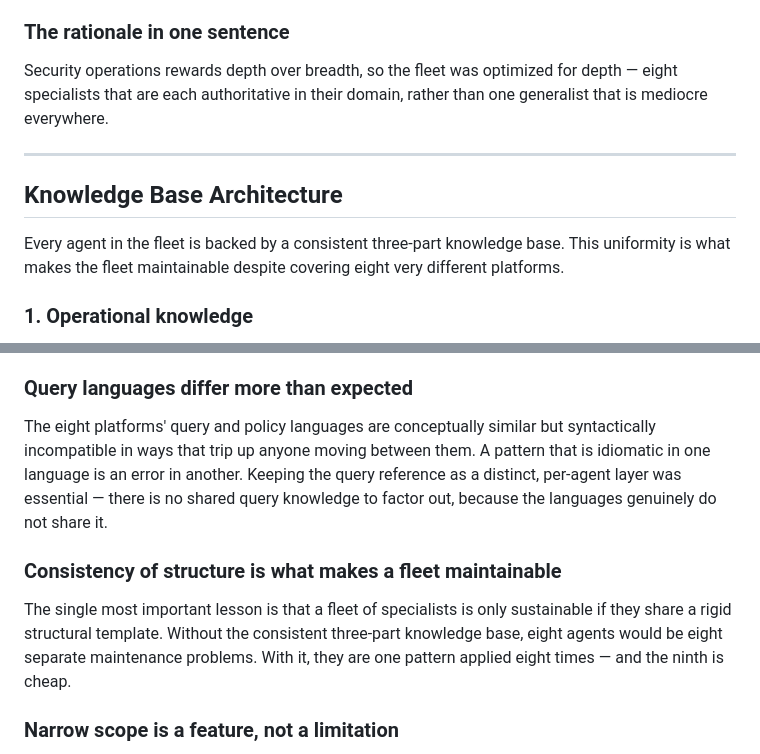
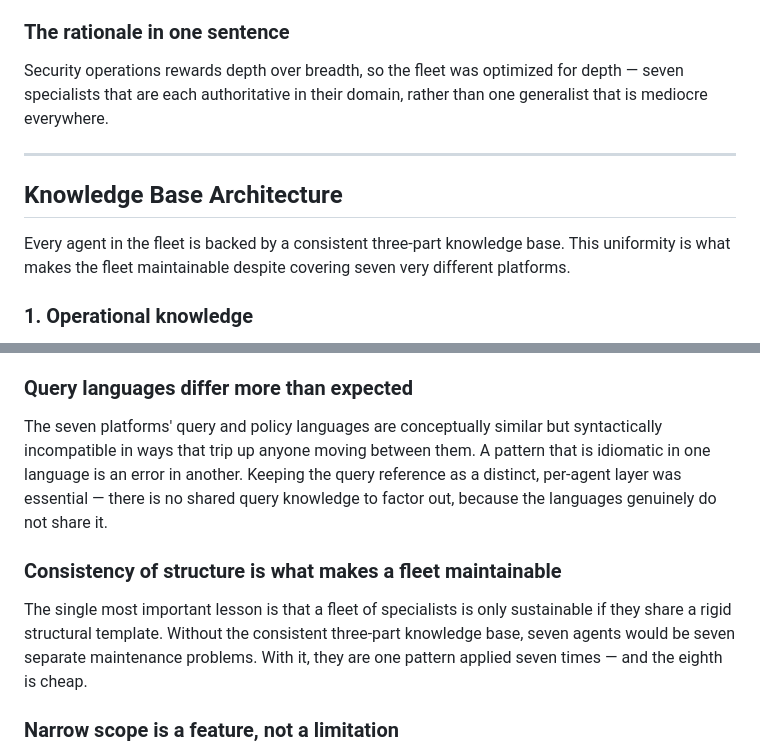
Before and after one commit to SwooshJ-SecAI/cybersecurity-projects, a Markdown page: security-agents/DESIGN_DECISIONS.md, 2 parts joined by grey strips. Rendered like a GitHub page.

```diff
--- a/security-agents/DESIGN_DECISIONS.md
+++ b/security-agents/DESIGN_DECISIONS.md
@@ -18,13 +18,13 @@ A vendor-specific agent can hold the entire operational surface of one platform
 
 ### The rationale in one sentence
 
-Security operations rewards depth over breadth, so the fleet was optimized for depth — eight specialists that are each authoritative in their domain, rather than one generalist that is mediocre everywhere.
+Security operations rewards depth over breadth, so the fleet was optimized for depth — seven specialists that are each authoritative in their domain, rather than one generalist that is mediocre everywhere.
 
 ---
 
 ## Knowledge Base Architecture
 
-Every agent in the fleet is backed by a consistent three-part knowledge base. This uniformity is what makes the fleet maintainable despite covering eight very different platforms.
+Every agent in the fleet is backed by a consistent three-part knowledge base. This uniformity is what makes the fleet maintainable despite covering seven very different platforms.
 
 ### 1. Operational knowledge
 
@@ -82,11 +82,11 @@ Official vendor documentation reliably covers the happy path and reliably omits
 
 ### Query languages differ more than expected
 
-The eight platforms' query and policy languages are conceptually similar but syntactically incompatible in ways that trip up anyone moving between them. A pattern that is idiomatic in one language is an error in another. Keeping the query reference as a distinct, per-agent layer was essential — there is no shared query knowledge to factor out, because the languages genuinely do not share it.
+The seven platforms' query and policy languages are conceptually similar but syntactically incompatible in ways that trip up anyone moving between them. A pattern that is idiomatic in one language is an error in another. Keeping the query reference as a distinct, per-agent layer was essential — there is no shared query knowledge to factor out, because the languages genuinely do not share it.
 
 ### Consistency of structure is what makes a fleet maintainable
 
-The single most important lesson is that a fleet of specialists is only sustainable if they share a rigid structural template. Without the consistent three-part knowledge base, eight agents would be eight separate maintenance problems. With it, they are one pattern applied eight times — and the ninth is cheap.
+The single most important lesson is that a fleet of specialists is only sustainable if they share a rigid structural template. Without the consistent three-part knowledge base, seven agents would be seven separate maintenance problems. With it, they are one pattern applied seven times — and the eighth is cheap.
 
 ### Narrow scope is a feature, not a limitation
 
```
Also changed, not shown: other parts of security-agents/DESIGN_DECISIONS.md (+8 -8 lines).
